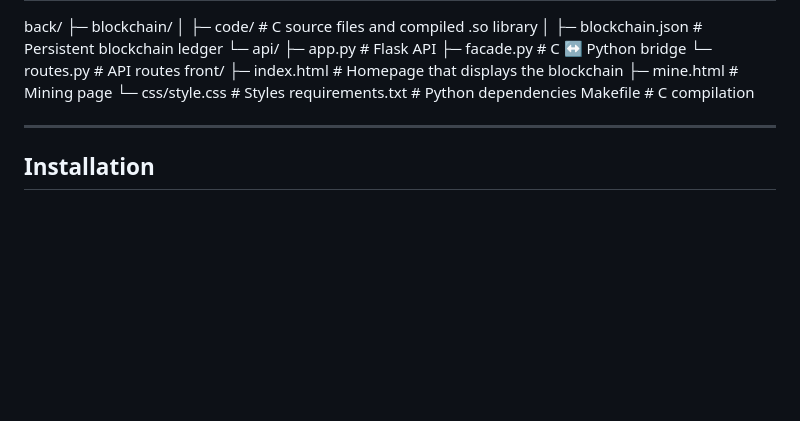
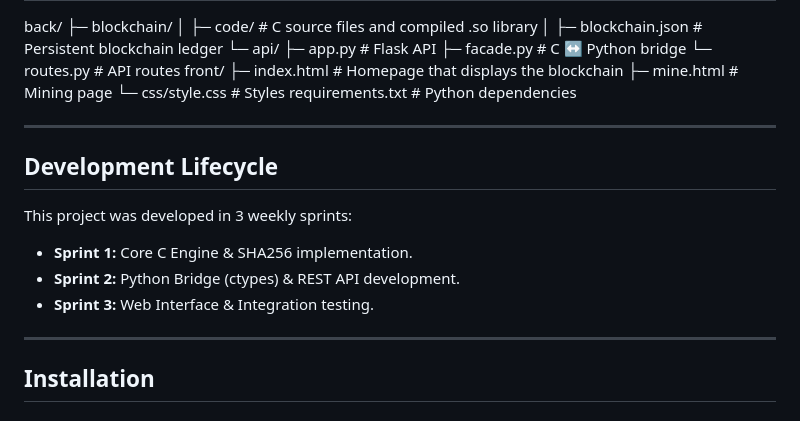
Before and after one commit to stafach/Mini-Blockchain, a Markdown page: README.md, the part around one of its changes. GitHub-like rendering; blank space fills up the shorter version.

Commit message:
del Makefile

```diff
--- a/README.md
+++ b/README.md
@@ -51,10 +51,18 @@ front/
 ├─ mine.html # Mining page
 └─ css/style.css # Styles
 requirements.txt # Python dependencies
-Makefile # C compilation
 
 
 ---
+
+## Development Lifecycle
+This project was developed in 3 weekly sprints:
+* **Sprint 1:** Core C Engine & SHA256 implementation.
+* **Sprint 2:** Python Bridge (ctypes) & REST API development.
+* **Sprint 3:** Web Interface & Integration testing.
+
+---
+
 
 ## Installation
 
```
Also changed, not shown: other parts of README.md (+7 -0 lines).
